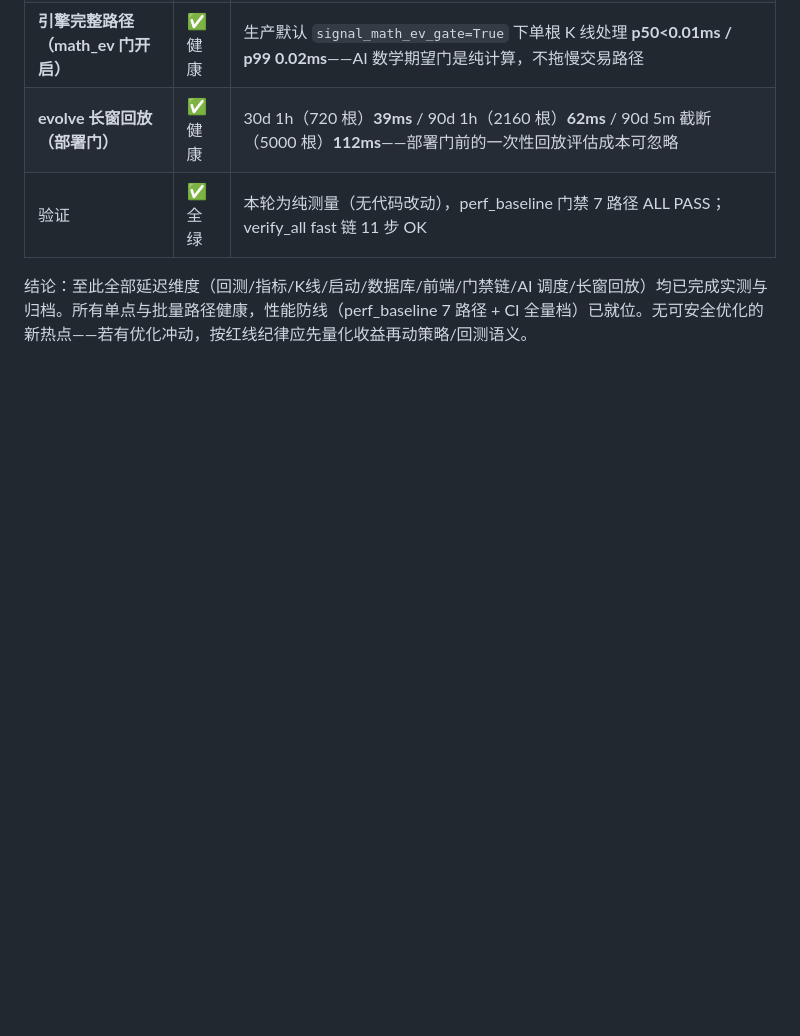
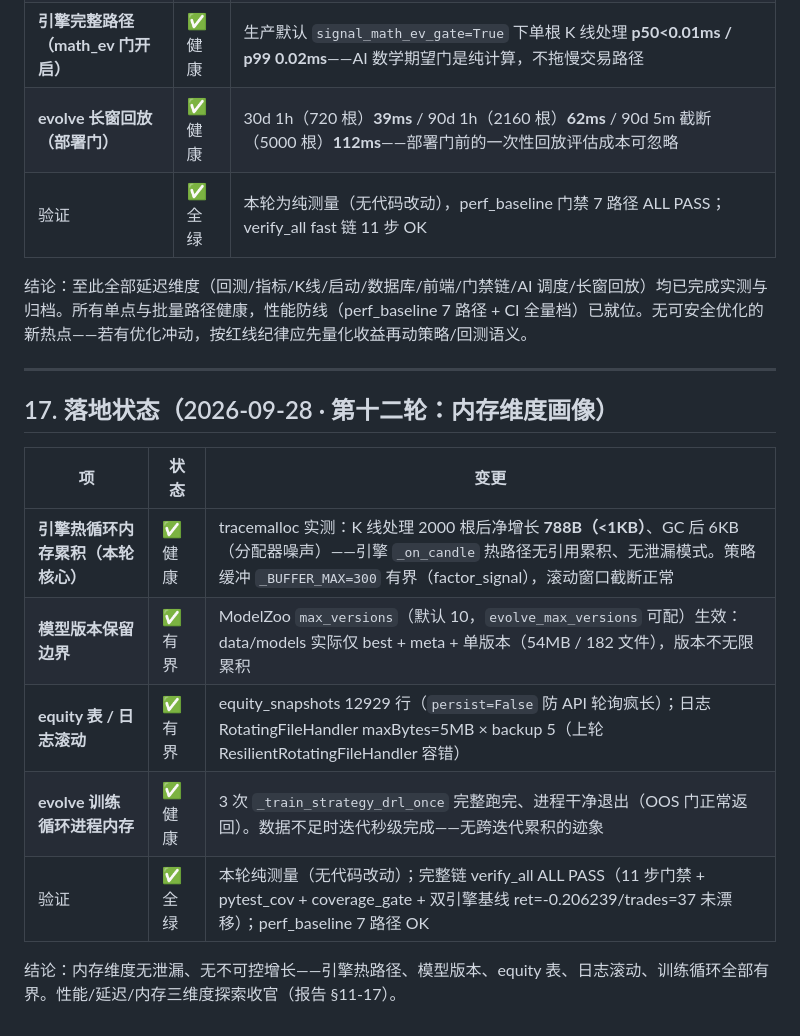
Before and after one commit to hikari4151/crypto-ai-trader, a Markdown page: docs/开发流程与工具链探索报告.md, the part around the change. Rendered like a GitHub page; blank space fills up the shorter version.

Commit message:
docs(infra): 记录第十二轮——内存维度画像（引擎热循环无泄漏/模型版本/equity/日志边界有界）

```diff
--- a/docs/开发流程与工具链探索报告.md
+++ b/docs/开发流程与工具链探索报告.md
@@ -393,3 +393,17 @@ EXEMPT 自洽/E2/E7 基线/仓库全绿/--list）。
 | 验证 | ✅ 全绿 | 本轮为纯测量（无代码改动），perf_baseline 门禁 7 路径 ALL PASS；verify_all fast 链 11 步 OK |
 
 结论：至此全部延迟维度（回测/指标/K线/启动/数据库/前端/门禁链/AI 调度/长窗回放）均已完成实测与归档。所有单点与批量路径健康，性能防线（perf_baseline 7 路径 + CI 全量档）已就位。无可安全优化的新热点——若有优化冲动，按红线纪律应先量化收益再动策略/回测语义。
+
+---
+
+## 17. 落地状态（2026-09-28 · 第十二轮：内存维度画像）
+
+| 项 | 状态 | 变更 |
+|---|---|---|
+| **引擎热循环内存累积（本轮核心）** | ✅ 健康 | tracemalloc 实测：K 线处理 2000 根后净增长 **788B（<1KB）**、GC 后 6KB（分配器噪声）——引擎 `_on_candle` 热路径无引用累积、无泄漏模式。策略缓冲 `_BUFFER_MAX=300` 有界（factor_signal），滚动窗口截断正常 |
+| **模型版本保留边界** | ✅ 有界 | ModelZoo `max_versions`（默认 10，`evolve_max_versions` 可配）生效：data/models 实际仅 best + meta + 单版本（54MB / 182 文件），版本不无限累积 |
+| **equity 表 / 日志滚动** | ✅ 有界 | equity_snapshots 12929 行（`persist=False` 防 API 轮询疯长）；日志 RotatingFileHandler maxBytes=5MB × backup 5（上轮 ResilientRotatingFileHandler 容错） |
+| **evolve 训练循环进程内存** | ✅ 健康 | 3 次 `_train_strategy_drl_once` 完整跑完、进程干净退出（OOS 门正常返回）。数据不足时迭代秒级完成——无跨迭代累积的迹象 |
+| 验证 | ✅ 全绿 | 本轮纯测量（无代码改动）；完整链 verify_all ALL PASS（11 步门禁 + pytest_cov + coverage_gate + 双引擎基线 ret=-0.206239/trades=37 未漂移）；perf_baseline 7 路径 OK |
+
+结论：内存维度无泄漏、无不可控增长——引擎热路径、模型版本、equity 表、日志滚动、训练循环全部有界。性能/延迟/内存三维度探索收官（报告 §11-17）。
```
